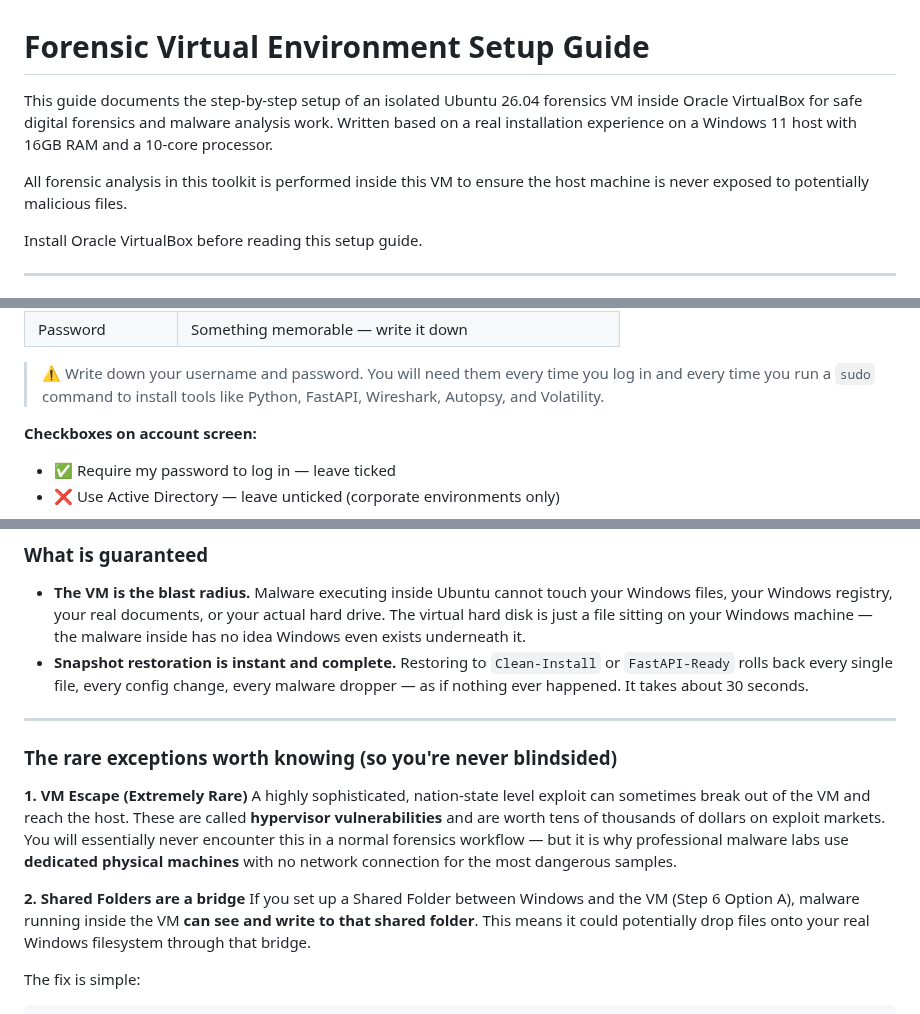
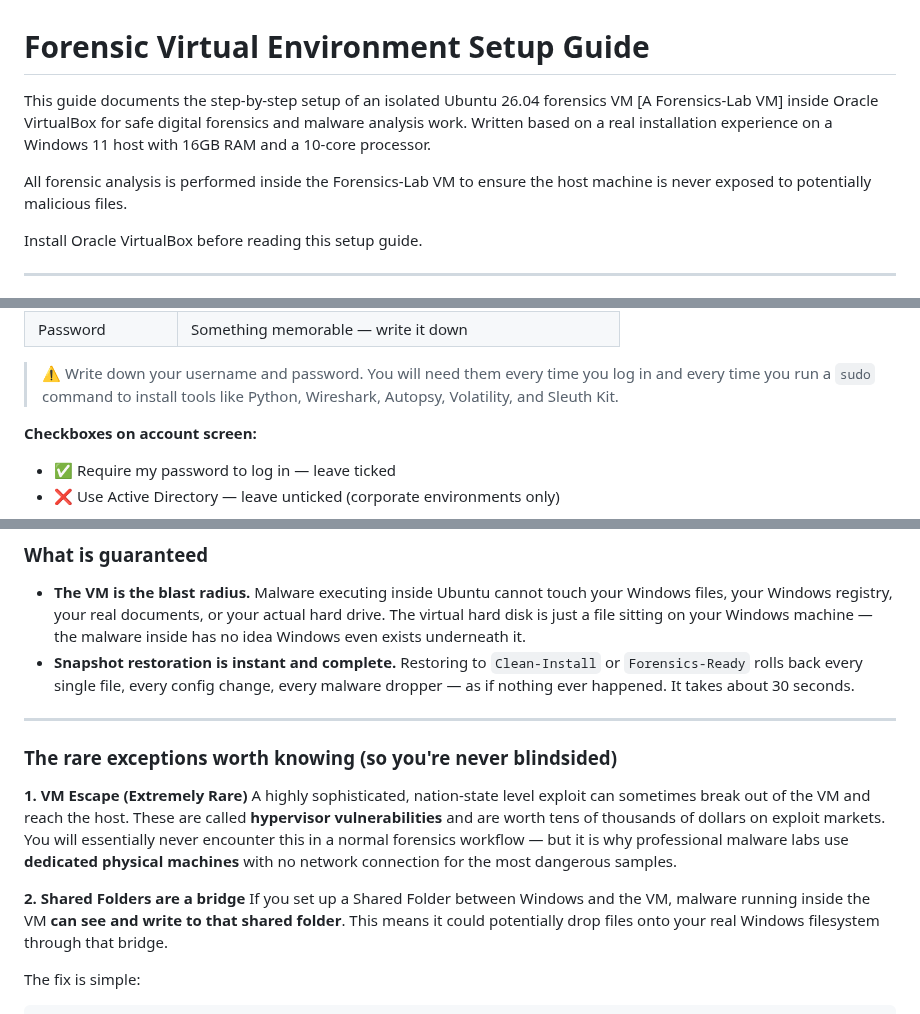
Before and after one commit to FORENSIC-X/Digital-Forensics-Toolkit, a Markdown page: docs/Forensic-Virtual-Env-Setup.md, 3 parts joined by grey strips. Drawn GitHub-style.

```diff
--- a/docs/Forensic-Virtual-Env-Setup.md
+++ b/docs/Forensic-Virtual-Env-Setup.md
@@ -1,12 +1,12 @@
 # Forensic Virtual Environment Setup Guide
 
 This guide documents the step-by-step setup of an isolated Ubuntu 26.04
-forensics VM inside Oracle VirtualBox for safe digital forensics and
+forensics VM [A Forensics-Lab VM] inside Oracle VirtualBox for safe digital forensics and
 malware analysis work. Written based on a real installation experience
 on a Windows 11 host with 16GB RAM and a 10-core processor.
 
-All forensic analysis in this toolkit is performed inside this VM to
-ensure the host machine is never exposed to potentially malicious files.
+All forensic analysis is performed inside the Forensics-Lab VM to ensure
+the host machine is never exposed to potentially malicious files.
 
 Install Oracle VirtualBox before reading this setup guide.
 
@@ -149,7 +149,7 @@ Select **No encryption.**
 
 > ⚠️ Write down your username and password. You will need them every
 > time you log in and every time you run a `sudo` command to install
-> tools like Python, FastAPI, Wireshark, Autopsy, and Volatility.
+> tools like Python, Wireshark, Autopsy, Volatility, and Sleuth Kit.
 
 **Checkboxes on account screen:**
 - ✅ Require my password to log in — leave ticked
@@ -298,6 +227,6 @@ Now you have two restore points — a completely clean OS, and a ready-to-work f
 ### What is guaranteed
 - **The VM is the blast radius.** Malware executing inside Ubuntu cannot touch your Windows files, your Windows registry, your real documents, or your actual hard drive. The virtual hard disk is just a file sitting on your Windows machine — the malware inside has no idea Windows even exists underneath it.
-- **Snapshot restoration is instant and complete.** Restoring to `Clean-Install` or `FastAPI-Ready` rolls back every single file, every config change, every malware dropper — as if nothing ever happened. It takes about 30 seconds.
+- **Snapshot restoration is instant and complete.** Restoring to `Clean-Install` or `Forensics-Ready` rolls back every single file, every config change, every malware dropper — as if nothing ever happened. It takes about 30 seconds.
 
 ---
 
@@ -307,7 +236,7 @@ Now you have two restore points — a completely clean OS, and a ready-to-work f
 A highly sophisticated, nation-state level exploit can sometimes break out of the VM and reach the host. These are called **hypervisor vulnerabilities** and are worth tens of thousands of dollars on exploit markets. You will essentially never encounter this in a normal forensics workflow — but it is why professional malware labs use **dedicated physical machines** with no network connection for the most dangerous samples.
 
 **2. Shared Folders are a bridge**
-If you set up a Shared Folder between Windows and the VM (Step 6 Option A), malware running inside the VM **can see and write to that shared folder**. This means it could potentially drop files onto your real Windows filesystem through that bridge.
+If you set up a Shared Folder between Windows and the VM, malware running inside the VM **can see and write to that shared folder**. This means it could potentially drop files onto your real Windows filesystem through that bridge.
 
 The fix is simple:
 
```
Also changed, not shown: other parts of docs/Forensic-Virtual-Env-Setup.md (+11 -82 lines).
